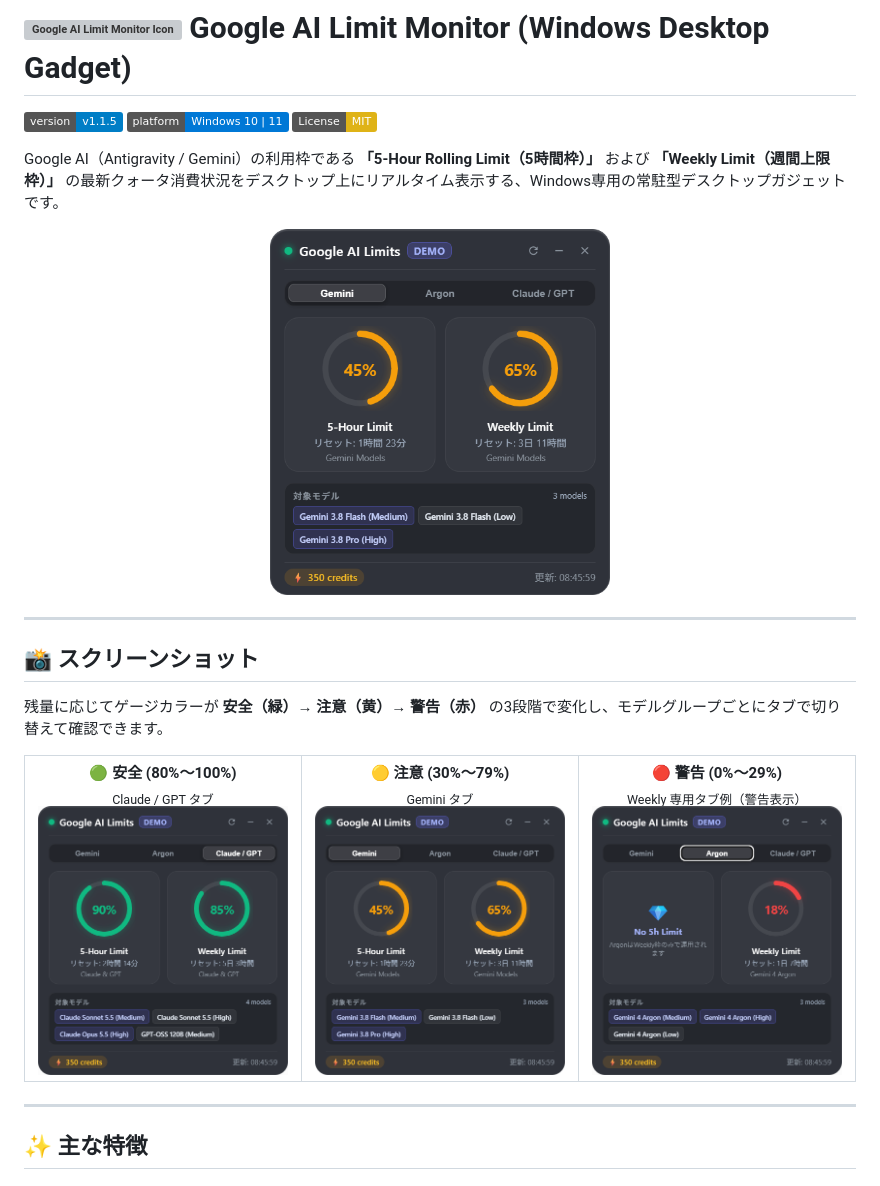
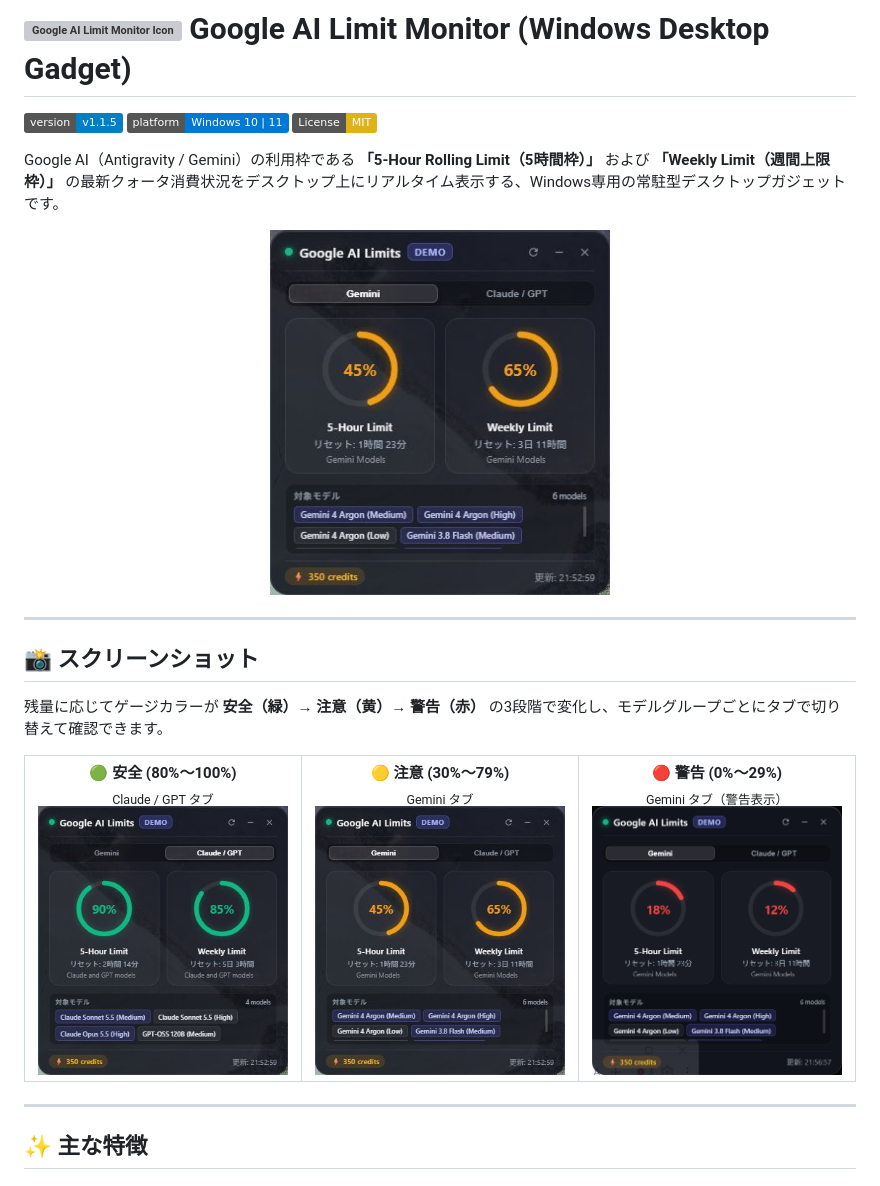
Before and after one commit to mowthow-works/google-ai-limit-monitor, a Markdown page: README.md, the part around the change. Drawn GitHub-style; pictures changed too: docs/screenshot_argon.png (deleted), docs/screenshot_claude.png, docs/screenshot_gemini.png; badges without logos; grey boxes are pictures that could not be loaded.

Commit message:
docs: v1.1.5 の新 2 タブ UI スクリーンショットへ README を更新 (Closes #20)

```diff
--- a/README.md
+++ b/README.md
@@ -31,8 +31,8 @@ Google AI（Antigravity / Gemini）の利用枠である **「5-Hour Rolling Lim
       </td>
       <td align="center" width="33%">
         <b>🔴 警告 (0%〜29%)</b><br />
-        <sub>Weekly 専用タブ例（警告表示）</sub><br />
-        <img src="docs/screenshot_argon.png" alt="Weekly 専用タブ例（警告表示）" width="260" />
+        <sub>Gemini タブ（警告表示）</sub><br />
+        <img src="docs/screenshot_warning.png" alt="Gemini タブ（警告表示）" width="260" />
       </td>
     </tr>
   </table>
```
